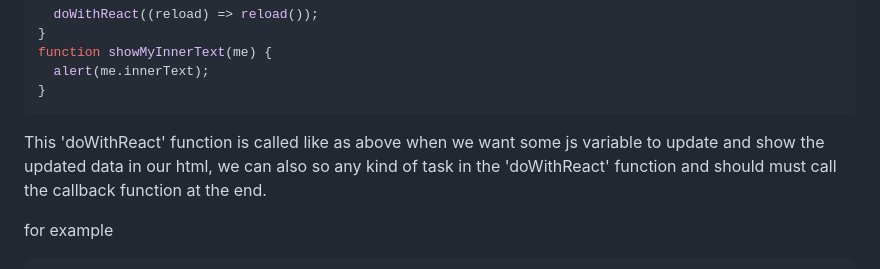
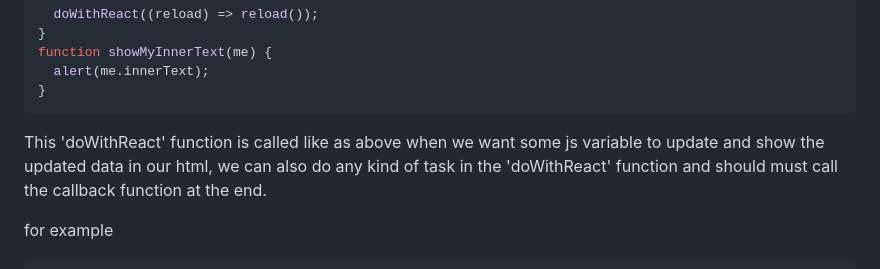
Before and after one commit to Afsinur/data-react, a Markdown page: README.md, the part around the change. GitHub-like rendering.

Commit message:
update | doWithReact((reload)=> reload());

````diff
--- a/README.md
+++ b/README.md
@@ -466,7 +466,7 @@ function showMyInnerText(me) {
 }
 ```
 
-This 'doWithReact' function is called like as above when we want some js variable to update and show the updated data in our html, we can also so any kind of task in the 'doWithReact' function and should must call the callback function at the end.
+This 'doWithReact' function is called like as above when we want some js variable to update and show the updated data in our html, we can also do any kind of task in the 'doWithReact' function and should must call the callback function at the end.
 
 for example
 
````
